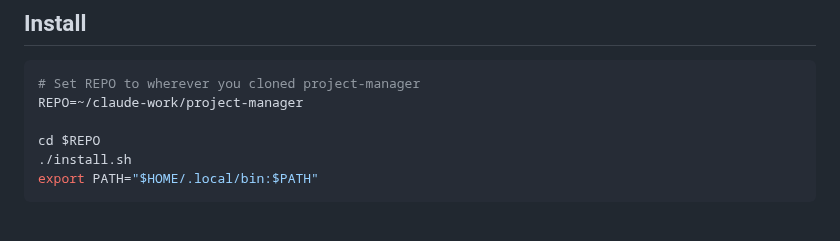
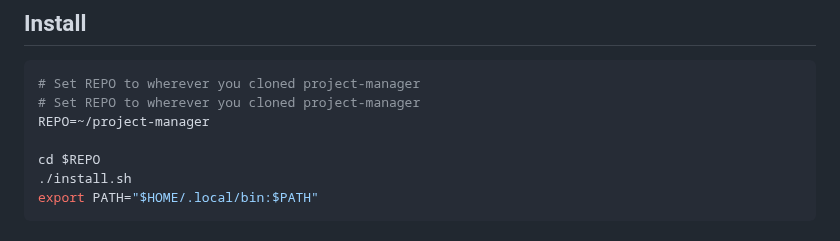
Before and after one commit to mjtomei/project_manager, a Markdown page: demo.md, the part around the change. Rendered like a GitHub page.

````diff
--- a/demo.md
+++ b/demo.md
@@ -10,7 +10,8 @@ Every command below is runnable. Expected output is noted after each step.
 
 ```bash
 # Set REPO to wherever you cloned project-manager
-REPO=~/claude-work/project-manager
+# Set REPO to wherever you cloned project-manager
+REPO=~/project-manager
 
 cd $REPO
 ./install.sh
````
Also changed, not shown: org-demo.md (+6 -3 lines), tutorial.md (+2 -1 lines).
